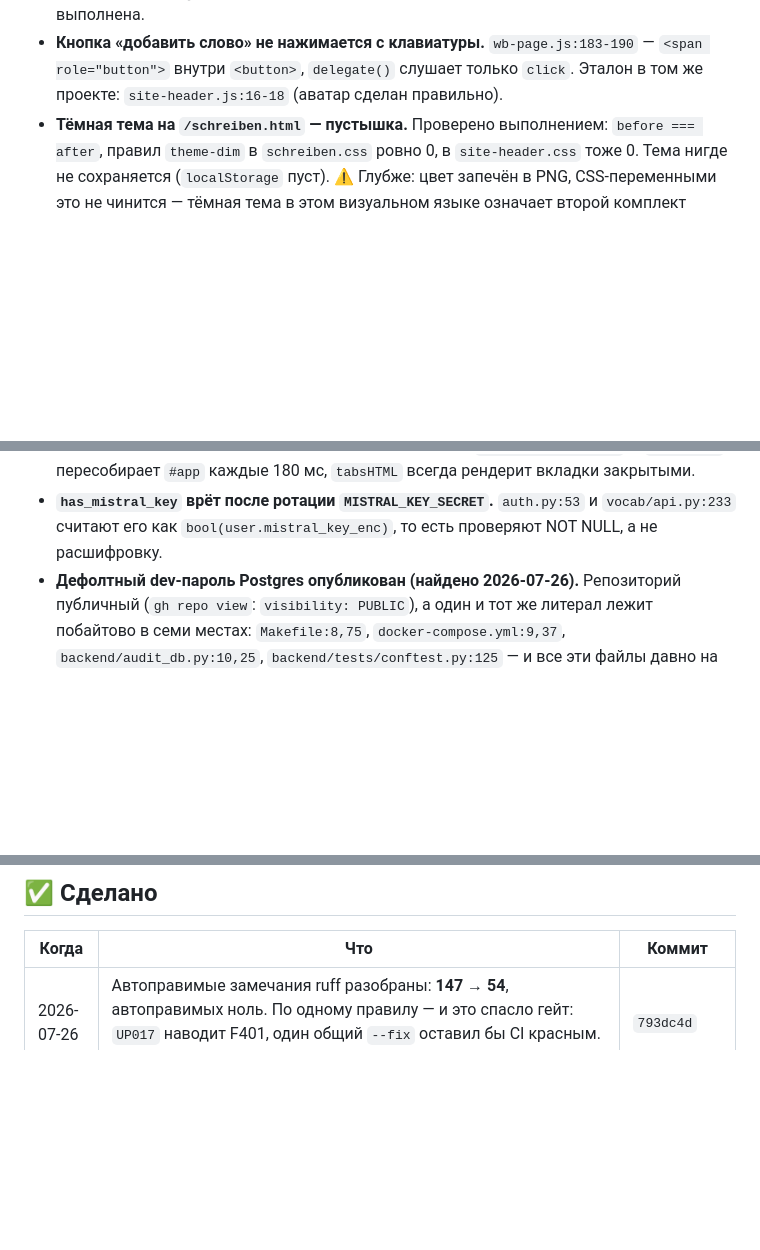
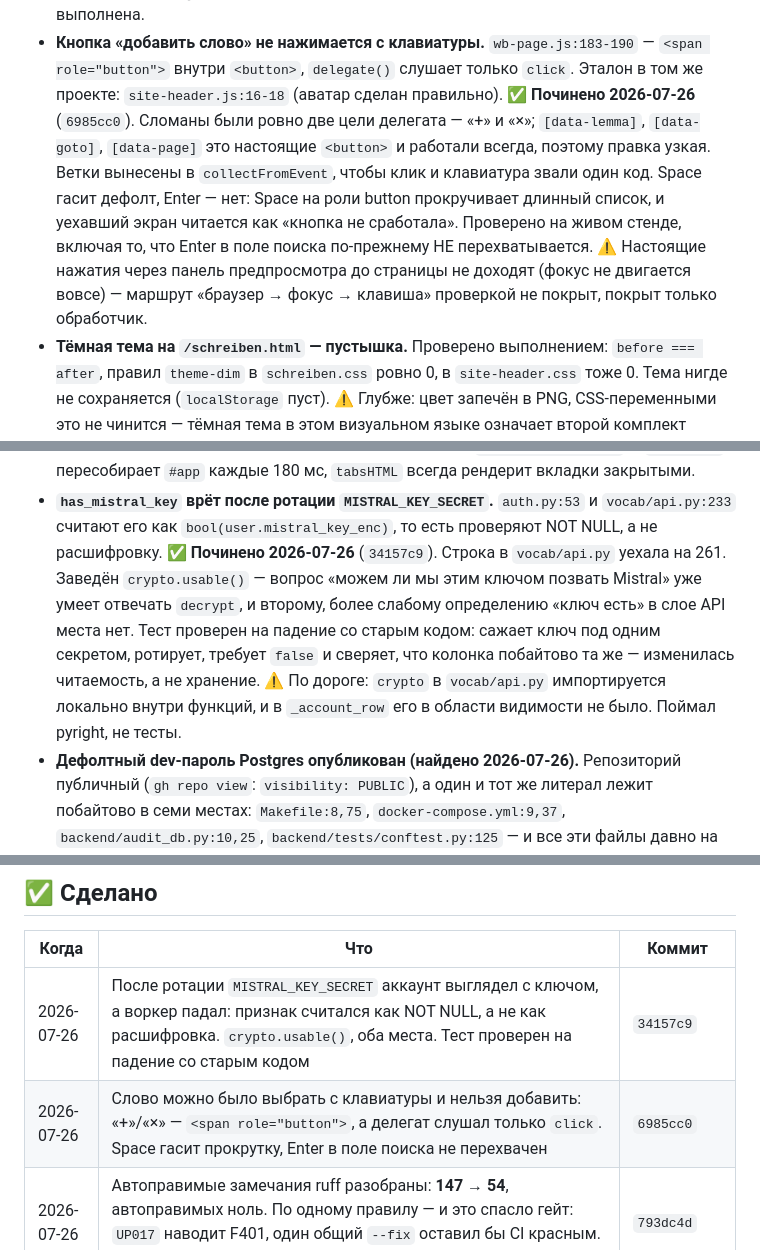
Before and after one commit to NeverLucky-DS/wordlist-design, a Markdown page: info/PLANS.md, 3 parts joined by grey strips. Drawn GitHub-style; blank space fills up the shorter version.

Commit message:
docs(plans): два пункта 2-й очереди закрыты, с поправками к их формулировкам
Оба пункта описывали симптом верно, а место — неточно, и это записано рядом:

- «`<span role="button">` внутри `<button>`» — сломанных целей делегата было
  ровно две из четырёх; `[data-lemma]`, `[data-goto]`, `[data-page]` это
  настоящие `<button>` и работали всегда;
- «`vocab/api.py:233`» — строка уехала на 261, а `crypto` там импортируется
  локально внутри функций, поэтому правка на месте не компилировалась бы.
  Поймал pyright, не тесты.

Записано и ограничение проверки, чтобы следующий заход не считал её полной:
настоящие нажатия клавиш через панель предпросмотра до страницы не доходят,
поэтому покрыт обработчик, но не маршрут «браузер → фокус → клавиша».

```diff
--- a/info/PLANS.md
+++ b/info/PLANS.md
@@ -235,6 +235,16 @@ repair-фазы намеренно берегут старую до замены
 - **Кнопка «добавить слово» не нажимается с клавиатуры.** `wb-page.js:183-190` —
   `<span role="button">` внутри `<button>`, `delegate()` слушает только `click`.
   Эталон в том же проекте: `site-header.js:16-18` (аватар сделан правильно).
+  ✅ **Починено 2026-07-26** (`6985cc0`). Сломаны были ровно две цели делегата —
+  «+» и «×»; `[data-lemma]`, `[data-goto]`, `[data-page]` это настоящие
+  `<button>` и работали всегда, поэтому правка узкая. Ветки вынесены в
+  `collectFromEvent`, чтобы клик и клавиатура звали один код. Space гасит
+  дефолт, Enter — нет: Space на роли button прокручивает длинный список, и
+  уехавший экран читается как «кнопка не сработала». Проверено на живом стенде,
+  включая то, что Enter в поле поиска по-прежнему НЕ перехватывается.
+  ⚠️ Настоящие нажатия через панель предпросмотра до страницы не доходят
+  (фокус не двигается вовсе) — маршрут «браузер → фокус → клавиша» проверкой не
+  покрыт, покрыт только обработчик.
 - **Тёмная тема на `/schreiben.html` — пустышка.** Проверено выполнением:
   `before === after`, правил `theme-dim` в `schreiben.css` ровно 0, в
   `site-header.css` тоже 0. Тема нигде не сохраняется (`localStorage` пуст).
@@ -309,6 +319,14 @@ repair-фазы намеренно берегут старую до замены
 - **`has_mistral_key` врёт после ротации `MISTRAL_KEY_SECRET`.**
   `auth.py:53` и `vocab/api.py:233` считают его как `bool(user.mistral_key_enc)`,
   то есть проверяют NOT NULL, а не расшифровку.
+  ✅ **Починено 2026-07-26** (`34157c9`). Строка в `vocab/api.py` уехала на 261.
+  Заведён `crypto.usable()` — вопрос «можем ли мы этим ключом позвать Mistral»
+  уже умеет отвечать `decrypt`, и второму, более слабому определению «ключ
+  есть» в слое API места нет. Тест проверен на падение со старым кодом: сажает
+  ключ под одним секретом, ротирует, требует `false` и сверяет, что колонка
+  побайтово та же — изменилась читаемость, а не хранение.
+  ⚠️ По дороге: `crypto` в `vocab/api.py` импортируется локально внутри функций,
+  и в `_account_row` его в области видимости не было. Поймал pyright, не тесты.
 - **Дефолтный dev-пароль Postgres опубликован (найдено 2026-07-26).** Репозиторий
   публичный (`gh repo view`: `visibility: PUBLIC`), а один и тот же литерал
   лежит побайтово в семи местах: `Makefile:8,75`, `docker-compose.yml:9,37`,
@@ -1129,6 +1147,8 @@ Goethe B2/C1 Schreiben. Причина в [[vocab-source-is-pre-1995-dictionary]
 
 | Когда | Что | Коммит |
 |---|---|---|
+| 2026-07-26 | После ротации `MISTRAL_KEY_SECRET` аккаунт выглядел с ключом, а воркер падал: признак считался как NOT NULL, а не как расшифровка. `crypto.usable()`, оба места. Тест проверен на падение со старым кодом | `34157c9` |
+| 2026-07-26 | Слово можно было выбрать с клавиатуры и нельзя добавить: «+»/«×» — `<span role="button">`, а делегат слушал только `click`. Space гасит прокрутку, Enter в поле поиска не перехвачен | `6985cc0` |
 | 2026-07-26 | Автоправимые замечания ruff разобраны: **147 → 54**, автоправимых ноль. По одному правилу — и это спасло гейт: `UP017` наводит F401, один общий `--fix` оставил бы CI красным. Проверено откатом, что pyright не изменился (16 и до, и после) | `793dc4d` |
 | 2026-07-26 | Шестая фаза обогащения (`repair_qa`) занесена в §6a вместе с тем, чем опасна: удаляет карточку ДО замены (`drop_card=True`), тогда как четыре остальные починки берегут старую, — а список приходит от модели с 36 % ложных. Цифры фаз пересняты | `35ccb3f` |
 | 2026-07-26 | Ops-панель на 500 писала «база ещё не собрана» вместо «сервер упал»: FastAPI отдаёт ошибку тем же JSON, статус не смотрели. Битое тело успевало осесть в `cardCache` и пережить починку сервера | `938ad09` |
```
